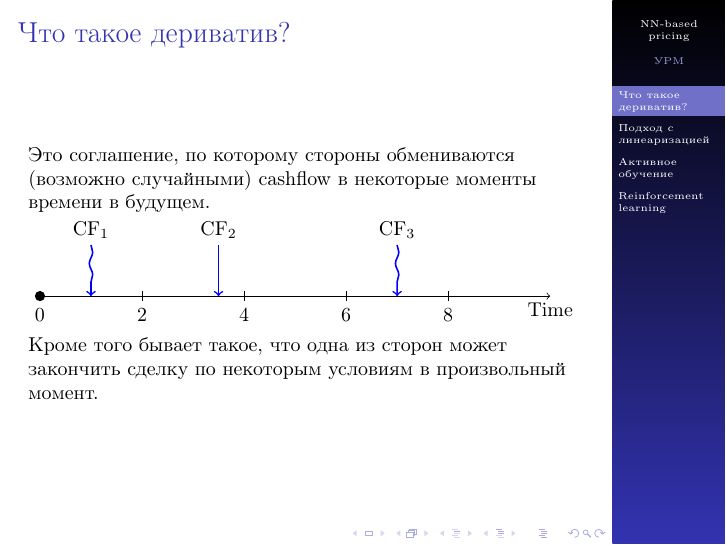
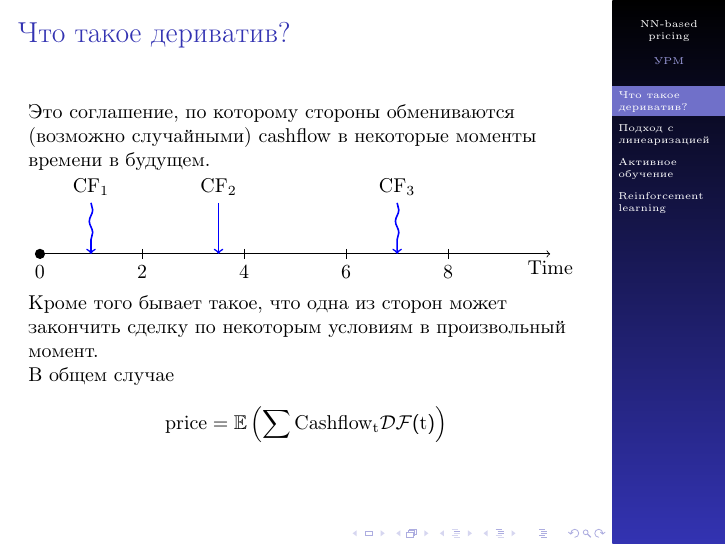
Before and after one commit to v0r0bi0v/DerivativesPricingViaML, LaTeX slides (slides.tex): page 2 of 6. The pictures show the PDF file pdf/slides.pdf that the author committed with the source.

Commit message:
AUTO-COMMIT 2025-01-15 16:16:37 MSK +0300

```diff
--- a/slides.tex
+++ b/slides.tex
@@ -88,6 +88,11 @@
         \end{tikzpicture}
 
         Кроме того бывает такое, что одна из сторон может закончить сделку по некоторым условиям в произвольный момент.
+
+        В общем случае
+        \[
+            price = \E \left( \sum Cashflow_t \mathcal{DF}(t) \right)
+        \]
     \end{frame}
 
     \section{Подход с линеаризацией}
```
Also changed, not shown: README.md, pdf/slides.pdf.
